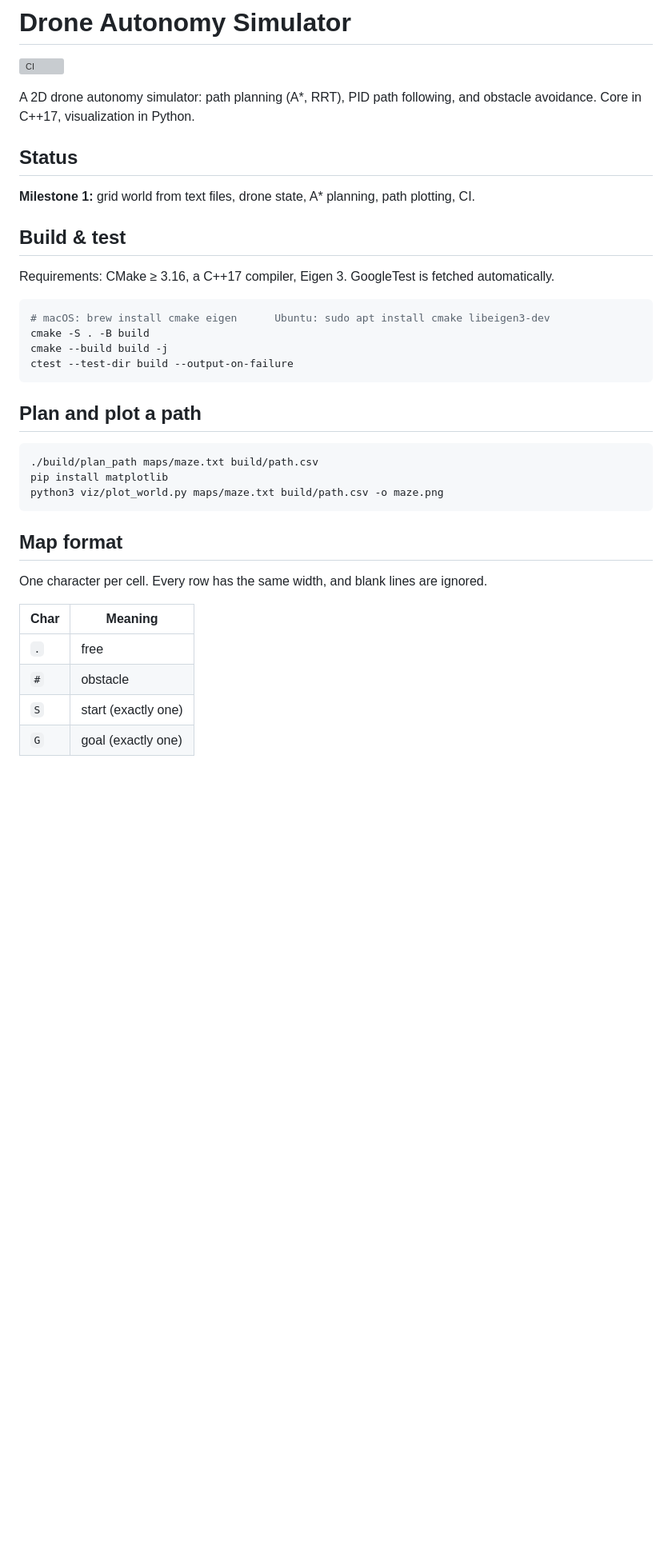
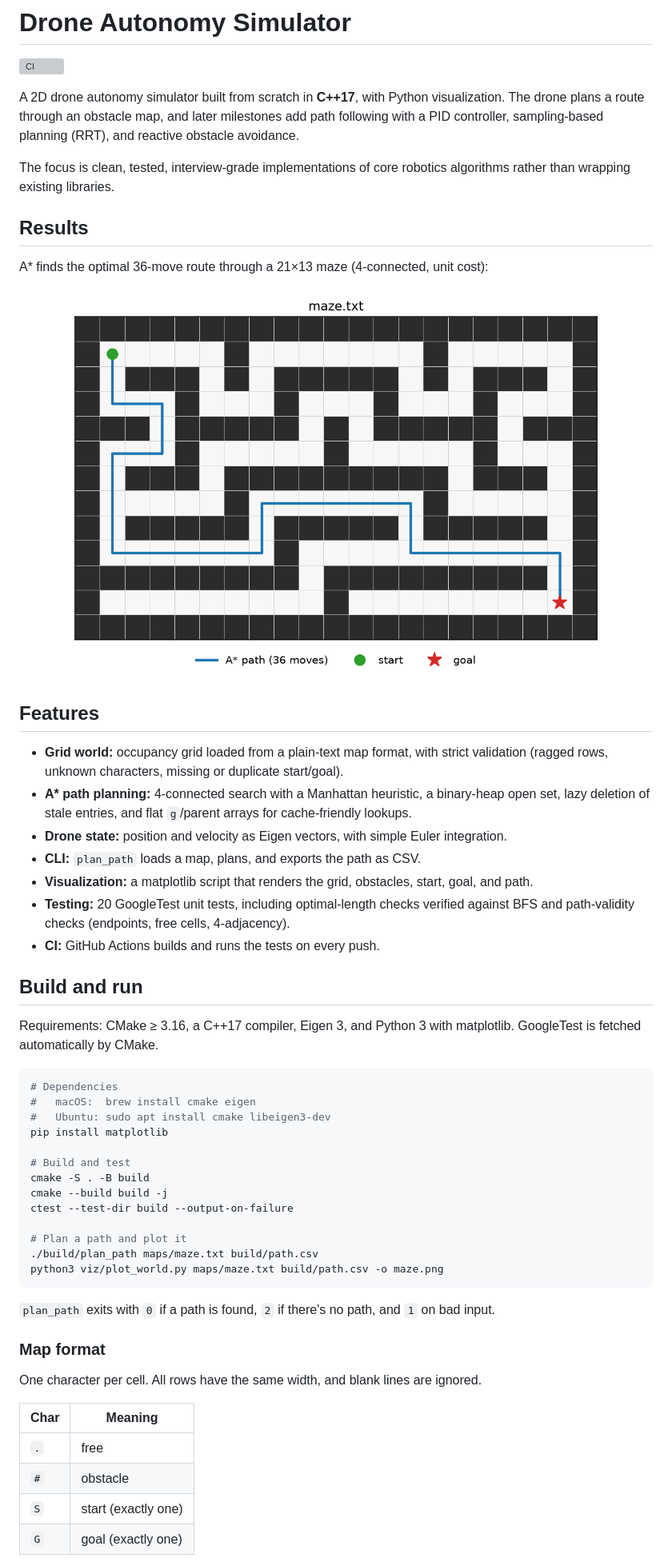
Before and after one commit to Cagantibet/drone-autonomy-sim, a Markdown page: README.md, the part around one of its changes. Shown at 80% size. Drawn GitHub-style; pictures changed too: docs/maze.png (added); blank space fills up the shorter version; grey boxes are pictures that could not be loaded.

Commit message:
Polish README with results and roadmap; untrack local notes

````diff
--- a/README.md
+++ b/README.md
@@ -2,40 +2,61 @@
 
 ![CI](https://github.com/Cagantibet/drone-autonomy-sim/actions/workflows/ci.yml/badge.svg)
 
-A 2D drone autonomy simulator: path planning (A*, RRT), PID path following, and
-obstacle avoidance. Core in C++17, visualization in Python.
+A 2D drone autonomy simulator built from scratch in **C++17**, with Python visualization.
+The drone plans a route through an obstacle map, and later milestones add path
+following with a PID controller, sampling-based planning (RRT), and reactive obstacle
+avoidance.
 
-## Status
+The focus is clean, tested, interview-grade implementations of core robotics
+algorithms rather than wrapping existing libraries.
 
-**Milestone 1:** grid world from text files, drone state, A* planning, path plotting, CI.
+## Results
 
-## Build & test
+A* finds the optimal 36-move route through a 21×13 maze (4-connected, unit cost):
 
-Requirements: CMake ≥ 3.16, a C++17 compiler, Eigen 3. GoogleTest is fetched automatically.
+![A* path through a maze](docs/maze.png)
+
+## Features
+
+- **Grid world:** occupancy grid loaded from a plain-text map format, with strict validation (ragged rows, unknown characters, missing or duplicate start/goal).
+- **A\* path planning:** 4-connected search with a Manhattan heuristic, a binary-heap open set, lazy deletion of stale entries, and flat `g`/parent arrays for cache-friendly lookups.
+- **Drone state:** position and velocity as Eigen vectors, with simple Euler integration.
+- **CLI:** `plan_path` loads a map, plans, and exports the path as CSV.
+- **Visualization:** a matplotlib script that renders the grid, obstacles, start, goal, and path.
+- **Testing:** 20 GoogleTest unit tests, including optimal-length checks verified against BFS and path-validity checks (endpoints, free cells, 4-adjacency).
+- **CI:** GitHub Actions builds and runs the tests on every push.
+
+## Build and run
+
+Requirements: CMake ≥ 3.16, a C++17 compiler, Eigen 3, and Python 3 with matplotlib.
+GoogleTest is fetched automatically by CMake.
 
 ```bash
-# macOS: brew install cmake eigen      Ubuntu: sudo apt install cmake libeigen3-dev
+# Dependencies
+#   macOS:  brew install cmake eigen
+#   Ubuntu: sudo apt install cmake libeigen3-dev
+pip install matplotlib
+
+# Build and test
 cmake -S . -B build
 cmake --build build -j
 ctest --test-dir build --output-on-failure
-```
 
-## Plan and plot a path
-
-```bash
+# Plan a path and plot it
 ./build/plan_path maps/maze.txt build/path.csv
-pip install matplotlib
 python3 viz/plot_world.py maps/maze.txt build/path.csv -o maze.png
 ```
 
-## Map format
+`plan_path` exits with `0` if a path is found, `2` if there's no path, and `1` on bad input.
 
-One character per cell. Every row has the same width, and blank lines are ignored.
+### Map format
 
-| Char | Meaning  |
-|------|----------|
-| `.`  | free     |
-| `#`  | obstacle |
+One character per cell. All rows have the same width, and blank lines are ignored.
+
+| Char | Meaning             |
+|------|---------------------|
+| `.`  | free                |
+| `#`  | obstacle            |
 | `S`  | start (exactly one) |
 | `G`  | goal (exactly one)  |
 
````
Also changed, not shown: other parts of README.md (+11 -2 lines), 1 other file.
